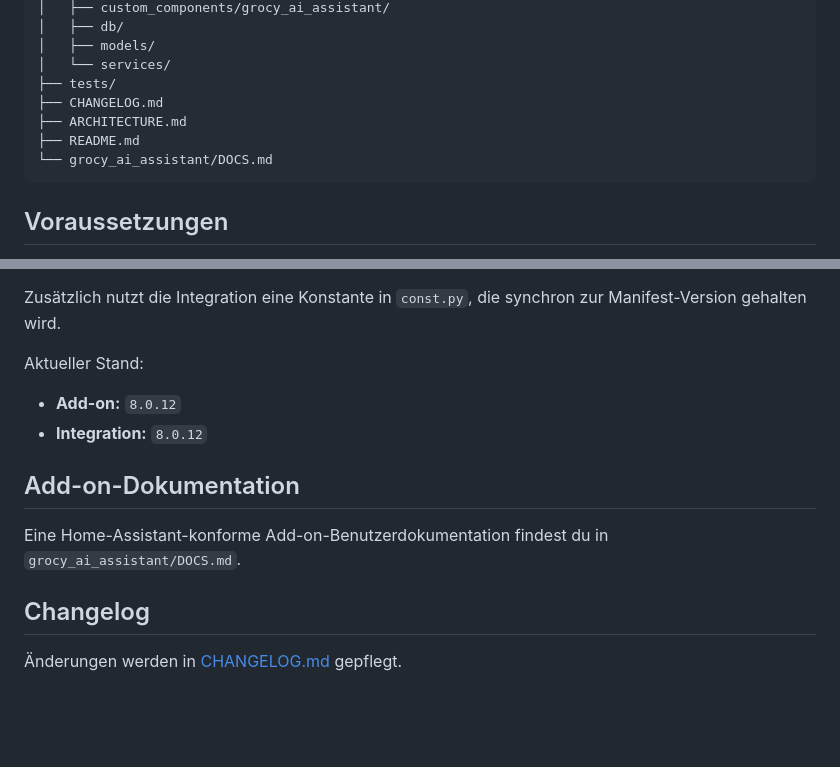
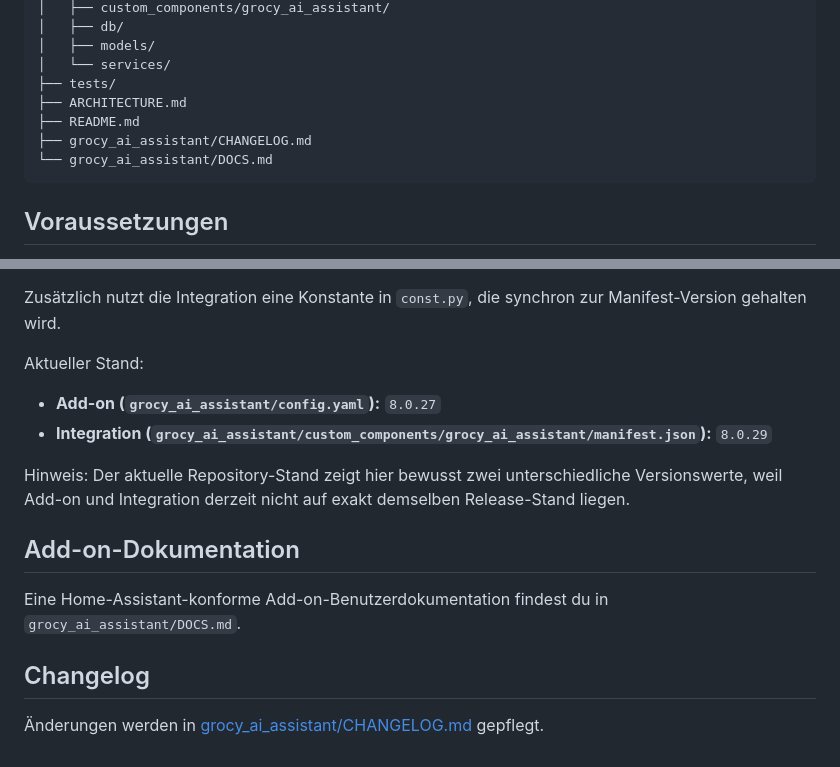
Before and after one commit to w00v91/grocy-ai-assistant, a Markdown page: README.md, 2 parts joined by grey strips. Rendered like a GitHub page; blank space fills up the shorter version.

Commit message:
docs: sync readme paths and versions

````diff
--- a/README.md
+++ b/README.md
@@ -36,9 +36,9 @@ Weitere Details: [ARCHITECTURE.md](ARCHITECTURE.md)
 │   ├── models/
 │   └── services/
 ├── tests/
-├── CHANGELOG.md
 ├── ARCHITECTURE.md
 ├── README.md
+├── grocy_ai_assistant/CHANGELOG.md
 └── grocy_ai_assistant/DOCS.md
 ```
 
@@ -223,8 +223,10 @@ Zusätzlich nutzt die Integration eine Konstante in `const.py`, die synchron zur
 
 Aktueller Stand:
 
-- **Add-on:** `8.0.12`
-- **Integration:** `8.0.12`
+- **Add-on (`grocy_ai_assistant/config.yaml`):** `8.0.27`
+- **Integration (`grocy_ai_assistant/custom_components/grocy_ai_assistant/manifest.json`):** `8.0.29`
+
+Hinweis: Der aktuelle Repository-Stand zeigt hier bewusst zwei unterschiedliche Versionswerte, weil Add-on und Integration derzeit nicht auf exakt demselben Release-Stand liegen.
 
 ## Add-on-Dokumentation
 
@@ -232,4 +234,4 @@ Eine Home-Assistant-konforme Add-on-Benutzerdokumentation findest du in `grocy_a
 
 ## Changelog
 
-Änderungen werden in [CHANGELOG.md](CHANGELOG.md) gepflegt.
+Änderungen werden in [grocy_ai_assistant/CHANGELOG.md](grocy_ai_assistant/CHANGELOG.md) gepflegt.
````
Also changed, not shown: grocy_ai_assistant/CHANGELOG.md (+6 -0 lines).
